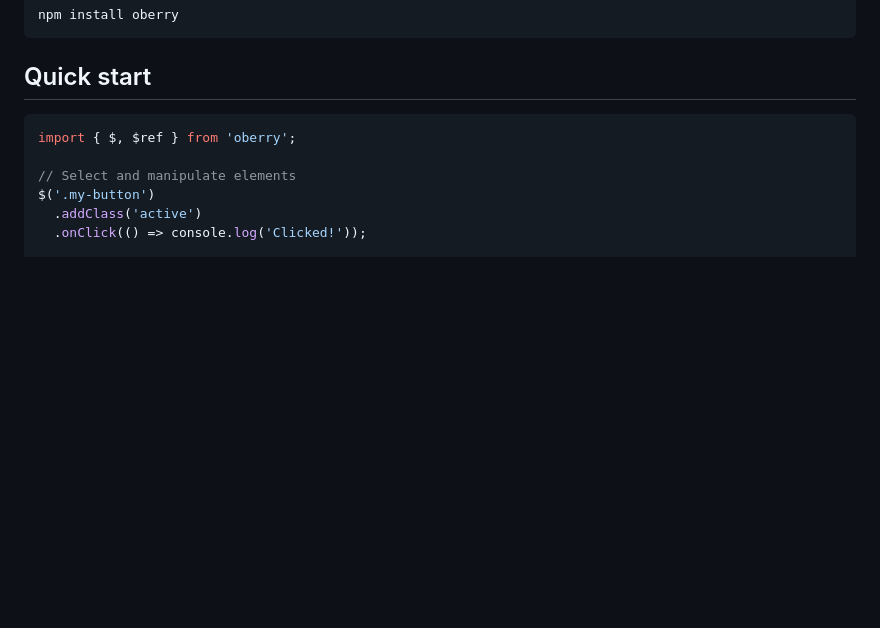
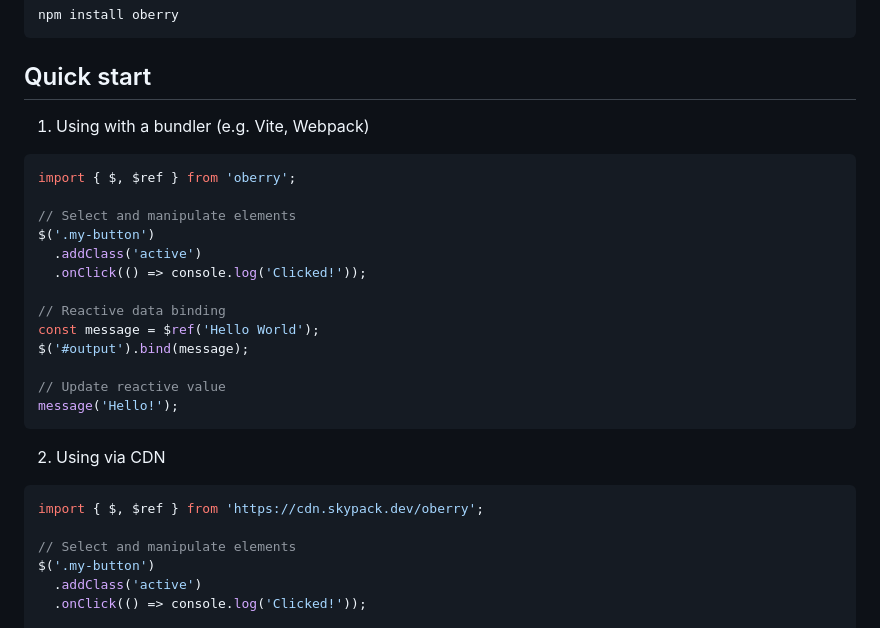
Before and after one commit to radeqq007/oBerry, a Markdown page: README.md, the part around the change. Rendered like a GitHub page; blank space fills up the shorter version.

Commit message:
docs: update README.md

````diff
--- a/README.md
+++ b/README.md
@@ -22,8 +22,26 @@ npm install oberry
 
 ## Quick start
 
+1. Using with a bundler (e.g. Vite, Webpack)
 ```js
 import { $, $ref } from 'oberry';
+
+// Select and manipulate elements
+$('.my-button')
+  .addClass('active')
+  .onClick(() => console.log('Clicked!'));
+
+// Reactive data binding
+const message = $ref('Hello World');
+$('#output').bind(message);
+
+// Update reactive value
+message('Hello!');
+```
+
+2. Using via CDN
+```js
+import { $, $ref } from 'https://cdn.skypack.dev/oberry';
 
 // Select and manipulate elements
 $('.my-button')
````
